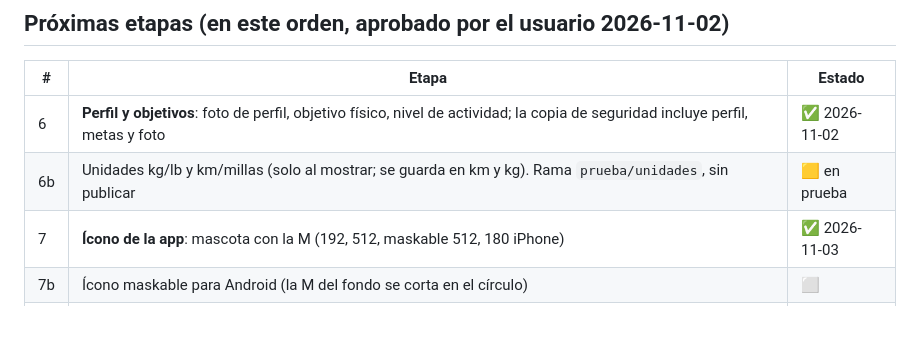
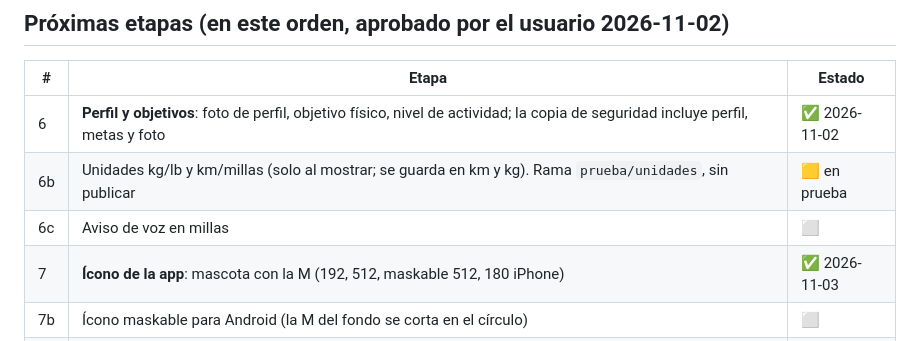
Before and after one commit to elbracho1503/mirun, a Markdown page: docs/PLAN.md, the part around the change. Rendered like a GitHub page.

Commit message:
plan: pendiente aviso de voz en millas
Co-Authored-By: Claude Opus 5.5 <noreply@anthropic.com>

```diff
--- a/docs/PLAN.md
+++ b/docs/PLAN.md
@@ -20,6 +20,7 @@ Estado: ⬜ pendiente · 🟨 en curso · ✅ hecho.
 |---|---|---|
 | 6 | **Perfil y objetivos**: foto de perfil, objetivo físico, nivel de actividad; la copia de seguridad incluye perfil, metas y foto | ✅ 2026-11-02 |
 | 6b | Unidades kg/lb y km/millas (solo al mostrar; se guarda en km y kg). Rama `prueba/unidades`, sin publicar | 🟨 en prueba |
+| 6c | Aviso de voz en millas | ⬜ |
 | 7 | **Ícono de la app**: mascota con la M (192, 512, maskable 512, 180 iPhone) | ✅ 2026-11-03 |
 | 7b | Ícono maskable para Android (la M del fondo se corta en el círculo) | ⬜ |
 | 8 | **Modo bolsillo**: botón que bloquea los toques durante el GPS (la pantalla se sigue viendo); se desbloquea manteniendo presionado el candado 1,5 s | ✅ 2026-11-02 |
```
